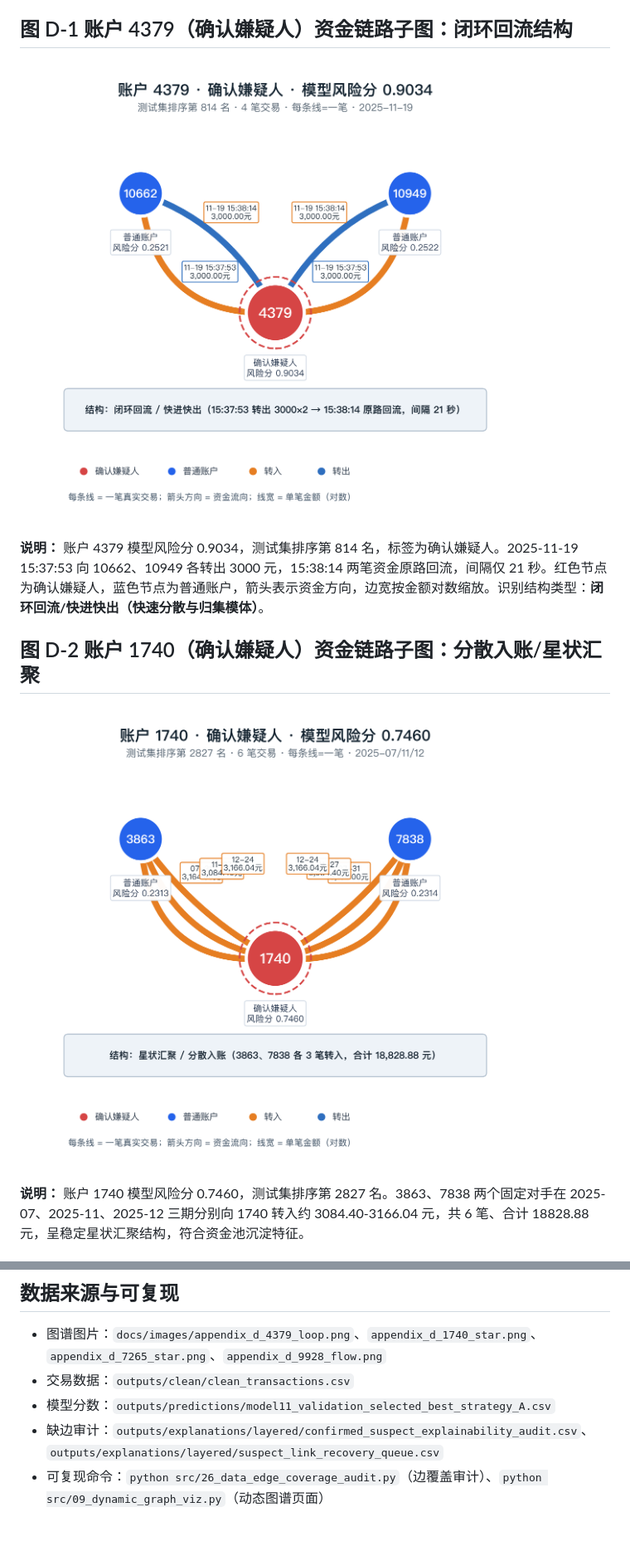
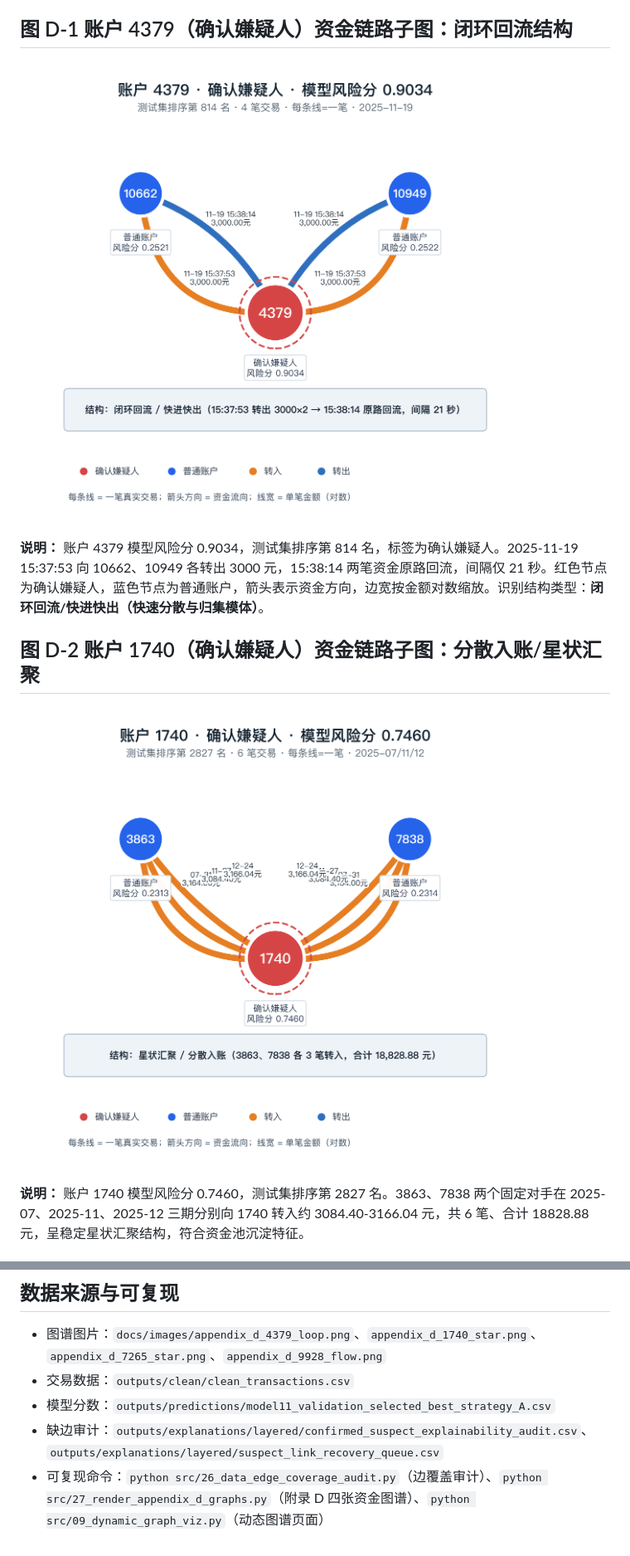
Before and after one commit to ooooorrange-ship-it/fintech-pipeline, a Markdown page: docs/附录D_资金图谱可视化与缺边审计.md, 2 parts joined by grey strips. Shown at 83% size. Drawn GitHub-style; pictures changed too: docs/images/appendix_d_1740_star.png, docs/images/appendix_d_4379_loop.png.

```diff
--- a/docs/附录D_资金图谱可视化与缺边审计.md
+++ b/docs/附录D_资金图谱可视化与缺边审计.md
@@ -53,4 +53,4 @@
 - 交易数据：`outputs/clean/clean_transactions.csv`
 - 模型分数：`outputs/predictions/model11_validation_selected_best_strategy_A.csv`
 - 缺边审计：`outputs/explanations/layered/confirmed_suspect_explainability_audit.csv`、`outputs/explanations/layered/suspect_link_recovery_queue.csv`
-- 可复现命令：`python src/26_data_edge_coverage_audit.py`（边覆盖审计）、`python src/09_dynamic_graph_viz.py`（动态图谱页面）
+- 可复现命令：`python src/26_data_edge_coverage_audit.py`（边覆盖审计）、`python src/27_render_appendix_d_graphs.py`（附录 D 四张资金图谱）、`python src/09_dynamic_graph_viz.py`（动态图谱页面）
```
Also changed, not shown: other parts of docs/附录D_资金图谱可视化与缺边审计.md (+1 -1 lines), docs/images/appendix_d_7265_star.png, docs/images/appendix_d_9928_flow.png, 3 other files.
